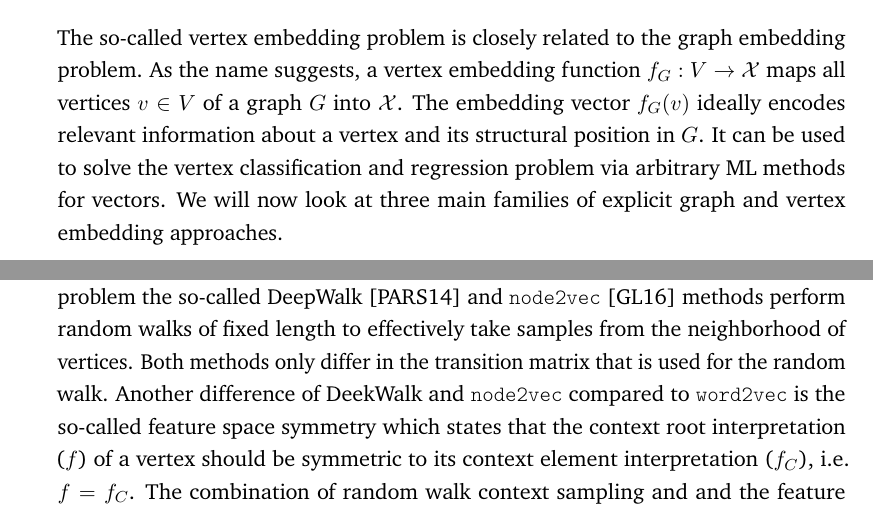
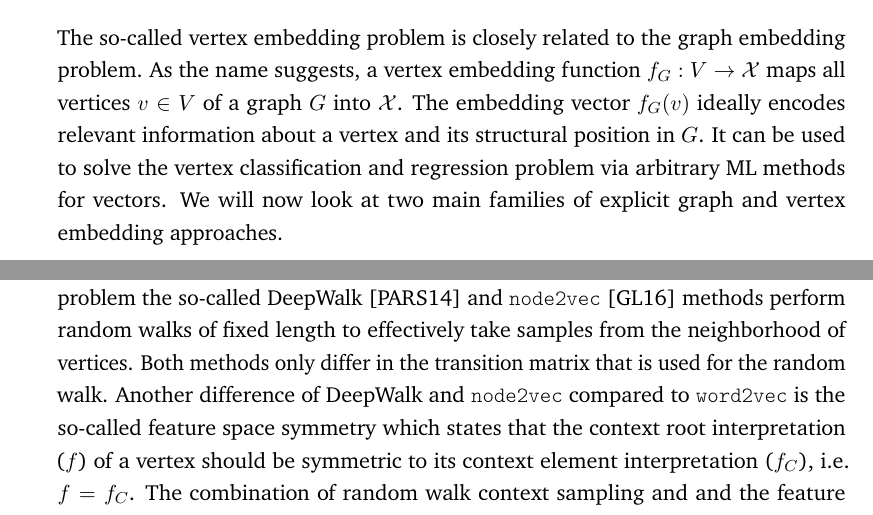
Before and after one commit to Cortys/master-thesis, a LaTeX thesis (thesis/main.tex, which reads thesis/content/chapter-related-work.tex): two parts of pages 16 and 18 of 37, joined at a grey line, cut so that both start at the same text. Compiled offline with pdfLaTeX.

Commit message:
leave out matrix factorization for now
probably not relevant for chapter 3

```diff
--- a/thesis/content/chapter-related-work.tex
+++ b/thesis/content/chapter-related-work.tex
@@ -193,7 +193,7 @@ The so-called vertex embedding problem is closely related to the graph embedding
 As the name suggests, a \textit{vertex embedding function} $f_G: V \to \mathcal{X}$ maps all vertices $v \in V$ of a graph $G$ into $\mathcal{X}$.
 The embedding vector $f_G(v)$ ideally encodes relevant information about a vertex and its structural position in $G$.
 It can be used to solve the vertex classification and regression problem via arbitrary \ac{ml} methods for vectors.
-We will now look at three main families of explicit graph and vertex embedding approaches.
+We will now look at two main families of explicit graph and vertex embedding approaches.
 
 \subsubsection{Fingerprint embeddings}
 
@@ -232,7 +230,7 @@ Skip-gram embeddings can be  na{\"\i}vely extended to graphs by realizing that \
 The problem with this na{\"\i}ve extension is that the sizes of $k$-neighborhoods in arbitrary graphs can be much larger and often tend to grow exponentially with $k$.
 To deal with this computational problem the so-called DeepWalk~\cite{Perozzi2014} and \texttt{node2vec}~\cite{Grover2016} methods perform random walks of fixed length to effectively take samples from the neighborhood of vertices.
 Both methods only differ in the transition matrix that is used for the random walk.
-Another difference of DeekWalk and \texttt{node2vec} compared to \texttt{word2vec} is the so-called \textit{feature space symmetry} which states that the context root interpretation ($f$) of a vertex should be symmetric to its context element interpretation ($f_C$), i.e.\ $f = f_C$.
+Another difference of DeepWalk and \texttt{node2vec} compared to \texttt{word2vec} is the so-called \textit{feature space symmetry} which states that the context root interpretation ($f$) of a vertex should be symmetric to its context element interpretation ($f_C$), i.e.\ $f = f_C$.
 The combination of random walk context sampling and and the feature space symmetry assumption can be used to compute vertex embeddings even for very large graphs.
 
 \paragraph{Graph embeddings}
```
Also changed, not shown: thesis/content/chapter-related-work.tex (4 more changed lines), 1 other file.
